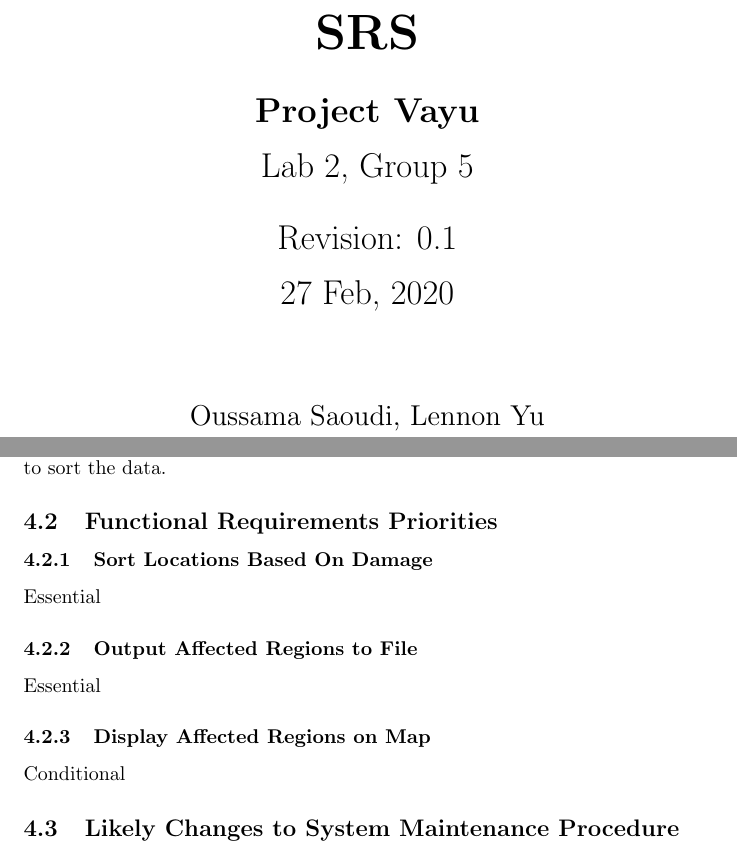
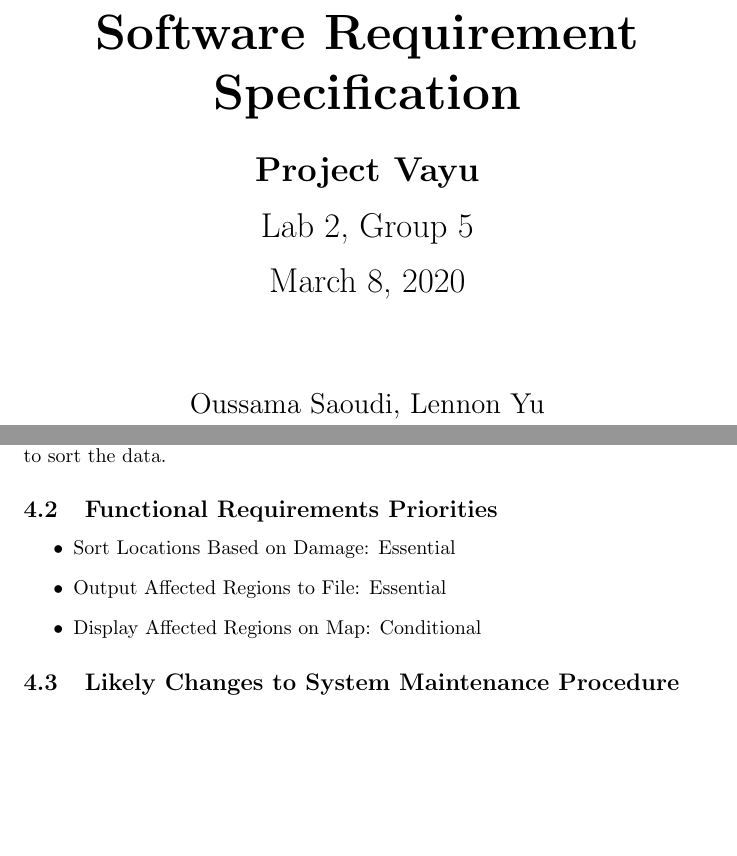
Before and after one commit to LemonU/Project-Vayu, a LaTeX document (Documentation/SRS/Requirment.tex): two parts of pages 1 and 7 of 7, joined at a grey line, cut at the place of the change, the shorter picture padded with empty space. Compiled offline with pdfLaTeX.

Commit message:
removed revision from title page, minor fixes

```diff
--- a/Documentation/SRS/Requirment.tex
+++ b/Documentation/SRS/Requirment.tex
@@ -12,7 +12,7 @@
         \vspace*{1cm}
 
         \Huge
-        \textbf{SRS}
+        \textbf{Software Requirement Specification}
 
         \LARGE
         \vspace{0.5cm}
@@ -20,10 +20,8 @@
         \vspace{0.2cm}
         Lab 2, Group 5
 
-        \vspace{0.5cm}
-        Revision: 0.1\\
         \vspace{0.2cm}
-        27 Feb, 2020
+        \today
 
         \vspace{1.5cm}
 
@@ -194,10 +192,11 @@ Information relating
     process the data for finding and creating the convex hulls, and amount of
     time it takes to sort the data.
         \subsection{Functional Requirements Priorities}
-            \subsubsection{Sort Locations Based On Damage} Essential
-            \subsubsection{Output Affected Regions to File} Essential
-            \subsubsection{Display Affected Regions on Map} Conditional
-
+            \begin{itemize}
+                \item Sort Locations Based on Damage: Essential
+                \item Output Affected Regions to File: Essential
+                \item Display Affected Regions on Map: Conditional
+            \end{itemize}
         \subsection{Likely Changes to System Maintenance Procedure}
             Changes to system maintenance procedure may include but are not limited to the following:
     \begin{itemize}
```
Also changed, not shown: Documentation/SRS/Requirment.pdf.
